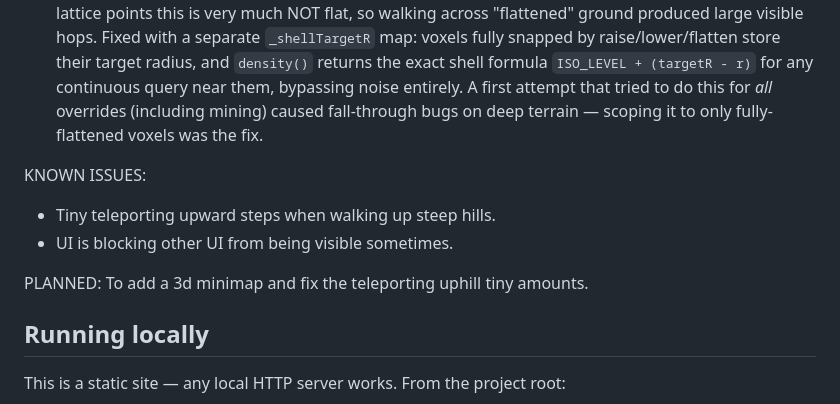
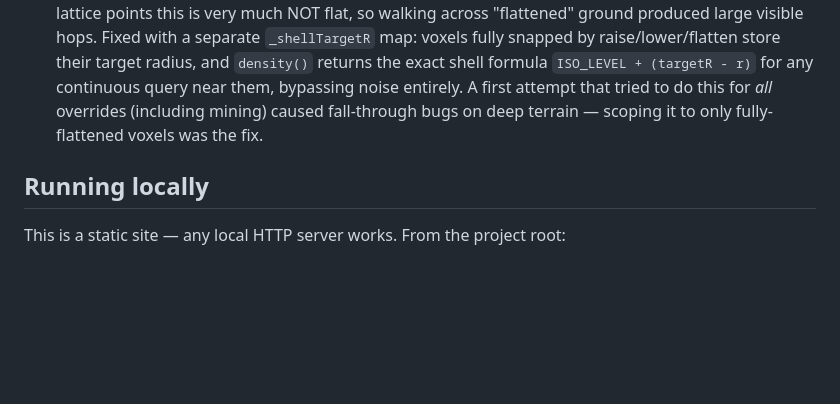
Before and after one commit to CopilotCoding/PlanetVoxel, a Markdown page: README.md, the part around the change. Rendered like a GitHub page; blank space fills up the shorter version.

Commit message:
Update README to remove known issues section
Removed known issues and planned features from README.

```diff
--- a/README.md
+++ b/README.md
@@ -51,12 +51,6 @@ before touching the related code:
    for *all* overrides (including mining) caused fall-through bugs on deep
    terrain — scoping it to only fully-flattened voxels was the fix.
 
-KNOWN ISSUES:
-- Tiny teleporting upward steps when walking up steep hills.
-- UI is blocking other UI from being visible sometimes.
-
-PLANNED: To add a 3d minimap and fix the teleporting uphill tiny amounts.
-
 ## Running locally
 
 This is a static site — any local HTTP server works. From the project root:
```
